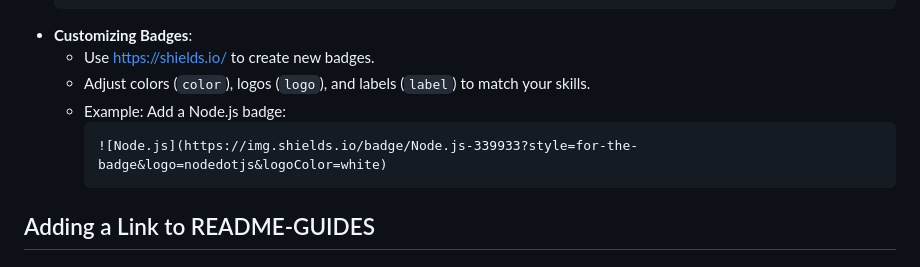
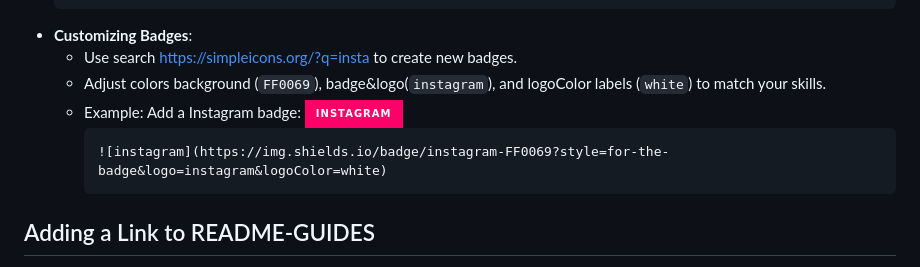
Before and after one commit to arcxteam/arcxteam, a Markdown page: README-GUIDES.md, the part around one of its changes. Rendered like a GitHub page; badges without logos.

````diff
--- a/README-GUIDES.md
+++ b/README-GUIDES.md
@@ -94,11 +94,12 @@ Showcase your skills with technology badges:
   ![Solidity](https://img.shields.io/badge/Solidity-e6e6e6?style=for-the-badge&logo=solidity&logoColor=black)
   ```
 - **Customizing Badges**:
-  - Use https://shields.io/ to create new badges.
-  - Adjust colors (`color`), logos (`logo`), and labels (`label`) to match your skills.
-  - Example: Add a Node.js badge:
+  - Use search https://simpleicons.org/?q=insta to create new badges.
+  - Adjust colors background (`FF0069`), badge&logo(`instagram`), and logoColor labels (`white`) to match your skills.
+  - Example: Add a Instagram badge:
+   ![instagram](https://img.shields.io/badge/instagram-FF0069?style=for-the-badge&logo=instagram&logoColor=white)
     ```markdown
-    ![Node.js](https://img.shields.io/badge/Node.js-339933?style=for-the-badge&logo=nodedotjs&logoColor=white)
+    ![instagram](https://img.shields.io/badge/instagram-FF0069?style=for-the-badge&logo=instagram&logoColor=white)
     ```
 
 ## Adding a Link to README-GUIDES
````
Also changed, not shown: other parts of README-GUIDES.md (+11 -11 lines).
